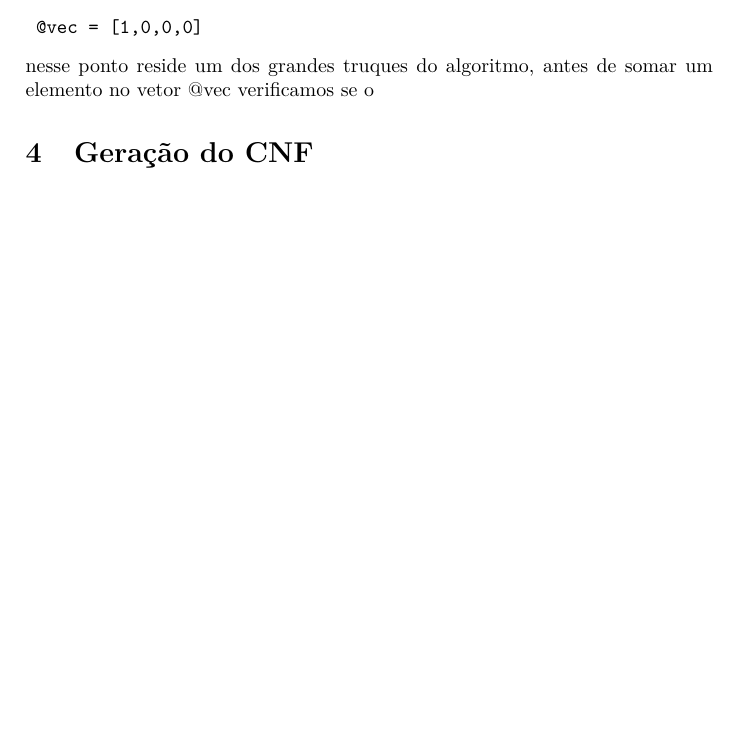
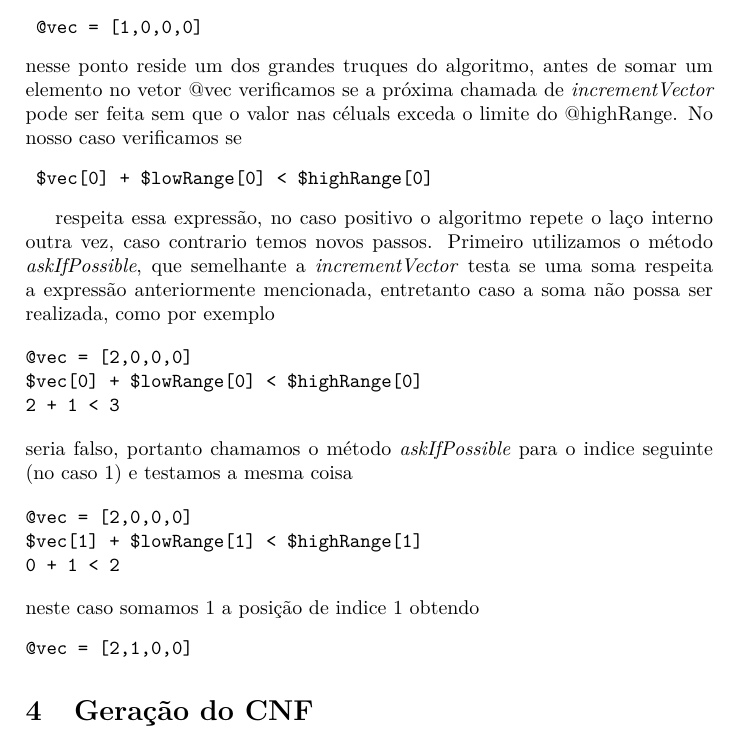
Before and after one commit to fllsouto/MAC0219-Metodos-Formais, a LaTeX document (ep2/relatorio/relatorio.tex): part of page 5 of 6, cut so that both start at the same text, the shorter picture padded with empty space. Compiled offline with pdfLaTeX.

Commit message:
Still working on latex

```diff
--- a/ep2/relatorio/relatorio.tex
+++ b/ep2/relatorio/relatorio.tex
@@ -106,7 +106,31 @@ essa substituição é realizada iterando dentro de @variablesList com o método
 
 essa string instanciada é guardada em um hash como uma key. Em seguida usa-se o método \textit{incrementVector}, nesse método incrementamos o vetor @vec em uma unidade em uma dada posição, no nosso caso seria
 \begin{verbatim} @vec = [1,0,0,0] \end{verbatim}
-nesse ponto reside um dos grandes truques do algoritmo, antes de somar um elemento no vetor @vec verificamos se o
+nesse ponto reside um dos grandes truques do algoritmo, antes de somar um elemento no vetor @vec verificamos se a próxima chamada de \textit{incrementVector} pode ser feita sem que o valor nas céluals exceda o limite do @highRange. No nosso caso verificamos se
+\begin{verbatim} $vec[0] + $lowRange[0] < $highRange[0]\end{verbatim}
+
+respeita essa expressão, no caso positivo o algoritmo repete o laço interno outra vez, caso contrario temos novos passos. Primeiro utilizamos o método \textit{askIfPossible}, que semelhante a \textit{incrementVector} testa se uma soma respeita a expressão anteriormente mencionada, entretanto caso a soma não possa ser realizada, como por exemplo
+
+\begin{verbatim}
+@vec = [2,0,0,0]
+$vec[0] + $lowRange[0] < $highRange[0]
+2 + 1 < 3
+\end{verbatim}
+seria falso, portanto chamamos o método \textit{askIfPossible} para o indice seguinte (no caso 1) e testamos a mesma coisa
+
+\begin{verbatim}
+@vec = [2,0,0,0]
+$vec[1] + $lowRange[1] < $highRange[1]
+0 + 1 < 2
+\end{verbatim}
+neste caso somamos 1 a posição de indice 1 obtendo
+\begin{verbatim}
+@vec = [2,1,0,0]
+\end{verbatim}
+
+
+
+
 
 \section{Geração do CNF}
 Para gerar o arquivo .cnf usamos um arquivo previamente gerado que contém as fórmulas já "traduziadas" para LPO.\\\\
```
